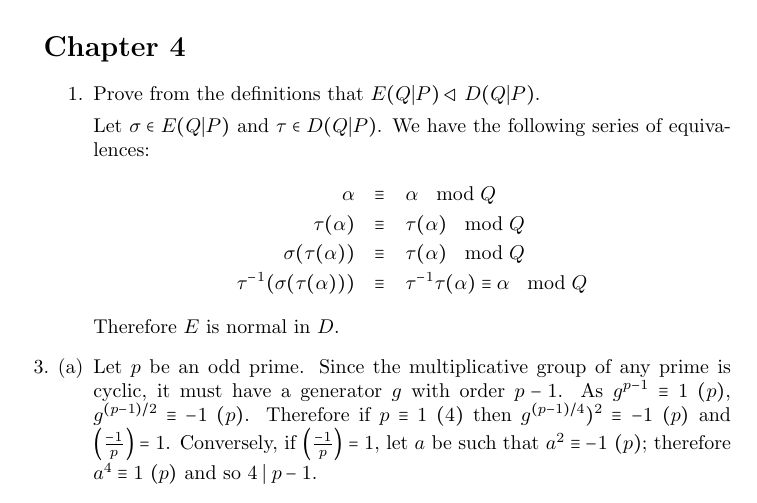
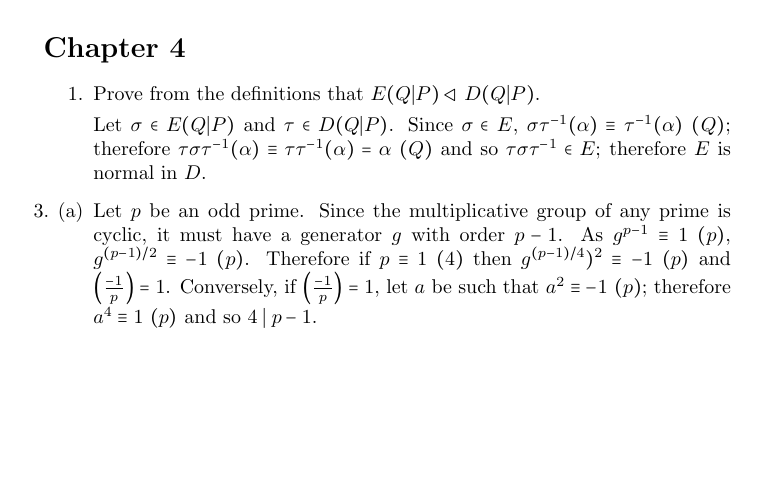
Before and after one commit to tildedave/marcus-solutions, a LaTeX document (solutions.tex): part of page 43 of 57, cut so that both start at the same text, the shorter picture padded with empty space. Compiled offline with pdfLaTeX.

Commit message:
Redo 4.1 to be simpler

```diff
--- a/solutions.tex
+++ b/solutions.tex
@@ -1191,14 +1191,7 @@ For $i = n - 1$, $\gamma_{n-1} = 1$ since $f(x)$ is a monic polynomial.   There
 \begin{enumerate}
     \item [1.] Prove from the definitions that $E(Q|P) \triangleleft D(Q|P)$.
 
-    Let $\sigma \in E(Q|P)$ and $\tau \in D(Q|P)$.  We have the following series of equivalences:
-    \begin{eqnarray*}
-        \alpha &\equiv& \alpha\mod Q \\
-        \tau(\alpha) &\equiv& \tau(\alpha)\mod Q\\
-        \sigma(\tau(\alpha)) &\equiv& \tau(\alpha) \mod Q\\
-        \tau^{-1}(\sigma(\tau(\alpha))) &\equiv& \tau^{-1}\tau(\alpha) \equiv \alpha\mod Q
-    \end{eqnarray*}
-    Therefore $E$ is normal in $D$.
+    Let $\sigma \in E(Q|P)$ and $\tau \in D(Q|P)$.  Since $\sigma \in E$, $\modequiv{\sigma\tau^{-1}(\alpha)}{\tau^{-1}(\alpha)}{Q}$; therefore $\modequiv{\tau\sigma\tau^{-1}(\alpha)}{\tau\tau^{-1}(\alpha)= \alpha}{Q}$ and so $\tau\sigma\tau^{-1} \in E$; therefore $E$ is normal in $D$.
 
     \item[3. (a)]
     Let $p$ be an odd prime.  Since the multiplicative group of any prime is cyclic, it must have a generator $g$ with order $p - 1$.  As $\modequiv{g^{p-1}}{1}{p}$, $\modequiv{g^{(p-1)/2}}{-1}{p}$.  Therefore if $\modequiv{p}{1}{4}$ then $\modequiv{g^{(p-1)/4})^2}{-1}{p}$ and $\left(\frac{-1}{p}\right) = 1$.  Conversely, if $\left(\frac{-1}{p}\right) = 1$, let $a$ be such that $\modequiv{a^2}{-1}{p}$; therefore $\modequiv{a^4}{1}{p}$ and so $4 \mid p - 1$.
```
Also changed, not shown: solutions.pdf.
